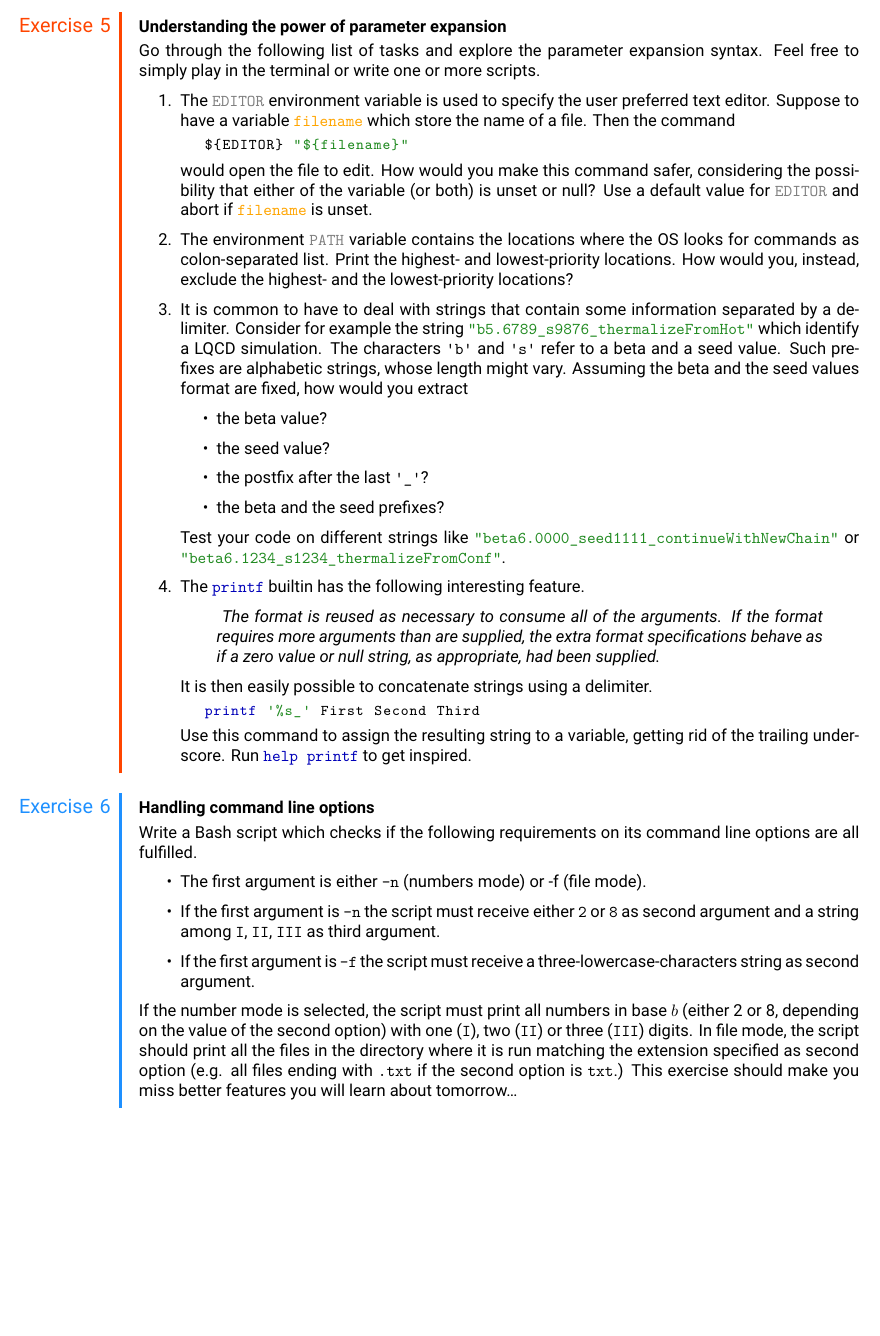
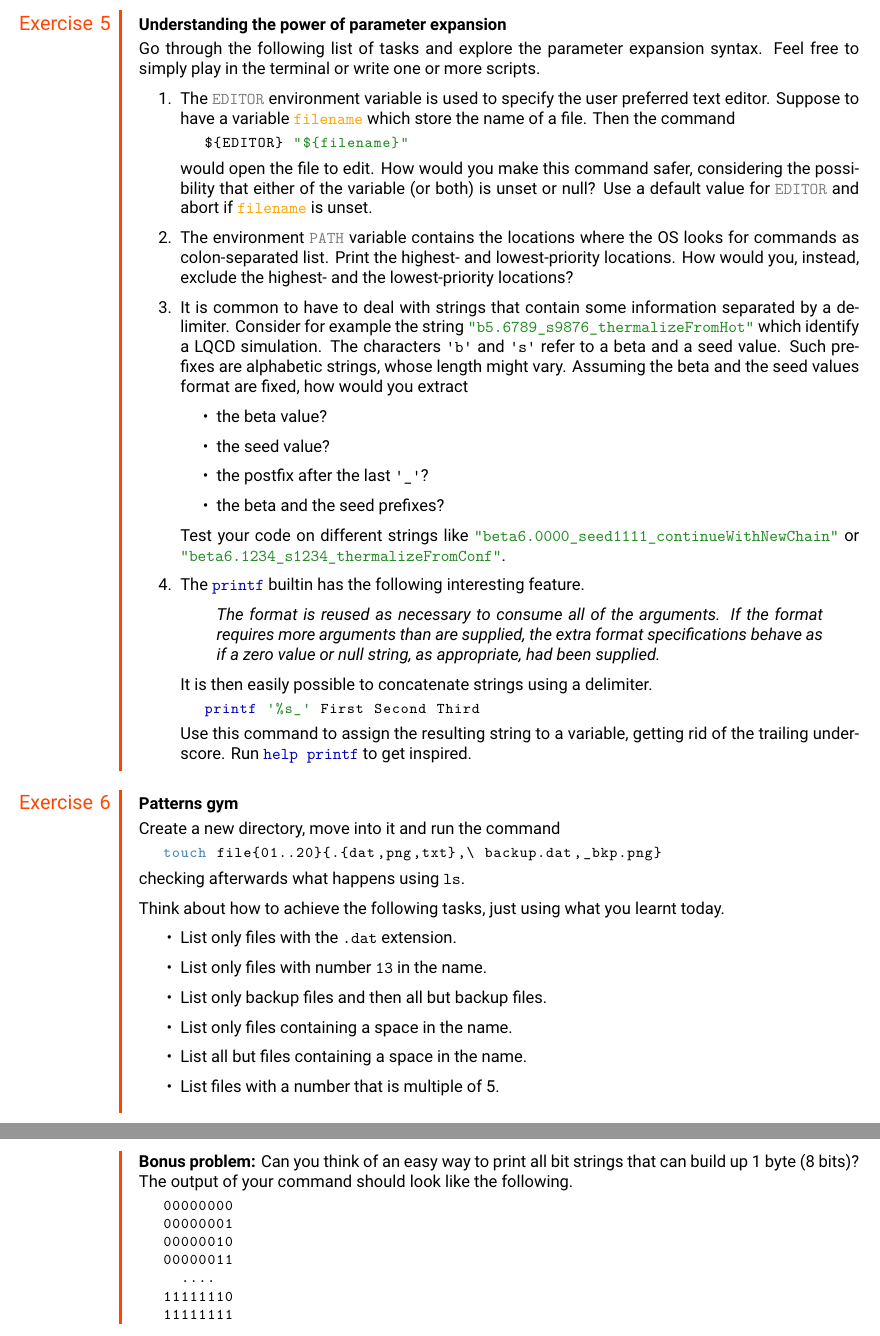
Before and after one commit to AxelKrypton/Bash-lecture, a LaTeX problem sheet (TeX/Exercise_1.tex, which reads TeX/Exercises/CommandLineOptions.tex, TeX/Exercises/ParameterExpansion.tex, TeX/Exercises/PatternsGym.tex): part of page 2 of 2 before the commit and two parts of pages 2 and 3 of 3 after it, the two joined at a grey line, cut so that both start at the same text, the shorter picture padded with empty space. Compiled offline with XeLaTeX.

Commit message:
Finalize Exercise sheet 1

```diff
--- a/TeX/Exercise_1.tex
+++ b/TeX/Exercise_1.tex
@@ -6,7 +6,7 @@
 %===================%
 \title{{\vspace{-12mm}\huge\textbf{Exercise Sheet 1}}}
 \author{\textit{Exploring the core of Bash}}
-\date{{\small 07 October 2019}}
+\date{{\small 26 October 2020}}
 %===================%
 
 \begin{document}
@@ -23,5 +23,5 @@
     \bigskip
     \input{Exercises/ParameterExpansion}
     \bigskip
-    \input{Exercises/CommandLineOptions}
+    \input{Exercises/PatternsGym}
 \end{document}
--- a/TeX/Exercises/CommandLineOptions.tex
+++ /dev/null
@@ -1,16 +0,0 @@
-%-------------------------------%
-%  Author: Alessandro Sciarra   %
-%    Date: 3 Jul 2019           %
-%-------------------------------%
-
-\begin{exercise}[Instructive]{Handling command line options}
-    Write a Bash script which checks if the following requirements on its command line options are all fulfilled.
-    \begin{itemize}
-        \item The first argument is  either \bash{-n} (numbers mode) or {-f} (file mode).
-        \item If the first argument is \bash{-n} the script must receive either \texttt{2} or \texttt{8} as second argument and a string among \bash{I}, \bash{II}, \bash{III} as third argument.
-        \item If the first argument is \bash{-f} the script must receive a three-lowercase-characters string as second argument.
-    \end{itemize}
-    If the number mode is selected, the script must print all numbers in base $b$ (either 2 or 8, depending on the value of the second option) with one (\bash{I}), two (\bash{II}) or three (\bash{III}) digits.
-    In file mode, the script should print all the files in the directory where it is run matching the extension specified as second option (e.g. all files ending with \bash{.txt} if the second option is \bash{txt}.)
-    This exercise should make you miss better features you will learn about tomorrow\ldots
-\end{exercise}
--- a/TeX/Exercises/ParameterExpansion.tex
+++ b/TeX/Exercises/ParameterExpansion.tex
@@ -33,7 +33,7 @@
               Test your code on different strings like \bash|"beta6.0000_seed1111_continueWithNewChain"| or \bash|"beta6.1234_s1234_thermalizeFromConf"|.
         \item The \bash|printf| builtin has the following interesting feature.
               \begin{quote}
-                \emph{
+                \emph{%
                     The format is reused as necessary to consume all  of  the  arguments.
                     If the format requires more arguments than are supplied, the extra format specifications behave as if a zero value or null string, as appropriate, had  been supplied.
                 }
--- /dev/null
+++ b/TeX/Exercises/PatternsGym.tex
@@ -0,0 +1,34 @@
+%-------------------------------%
+%  Author: Alessandro Sciarra   %
+%    Date: 3 Jul 2019           %
+%-------------------------------%
+
+\begin{exercise}[Inspirational]{Patterns gym}
+    Create a new directory, move into it and run the command
+    \begin{lstlisting}[style=MyBash]
+        touch file{01..20}{.{dat,png,txt},\ backup.dat,_bkp.png}
+    \end{lstlisting}
+    checking afterwards what happens using \bash|ls|.
+
+    Think about how to achieve the following tasks, just using what you learnt today.
+    \begin{itemize}
+        \item List only files with the \bash|.dat| extension.
+        \item List only files with number \bash|13| in the name.
+        \item List only backup files and then all but backup files.
+        \item List only files containing a space in the name.
+        \item List all but files containing a space in the name.
+        \item List files with a number that is multiple of 5.
+    \end{itemize}
+
+    \textbf{Bonus problem:} Can you think of an easy way to print all bit strings that can build up 1 byte (8 bits)?
+    The output of your command should look like the following.
+    \begin{lstlisting}[style=MyBash]
+        00000000
+        00000001
+        00000010
+        00000011
+          ....
+        11111110
+        11111111
+    \end{lstlisting}
+\end{exercise}
```
